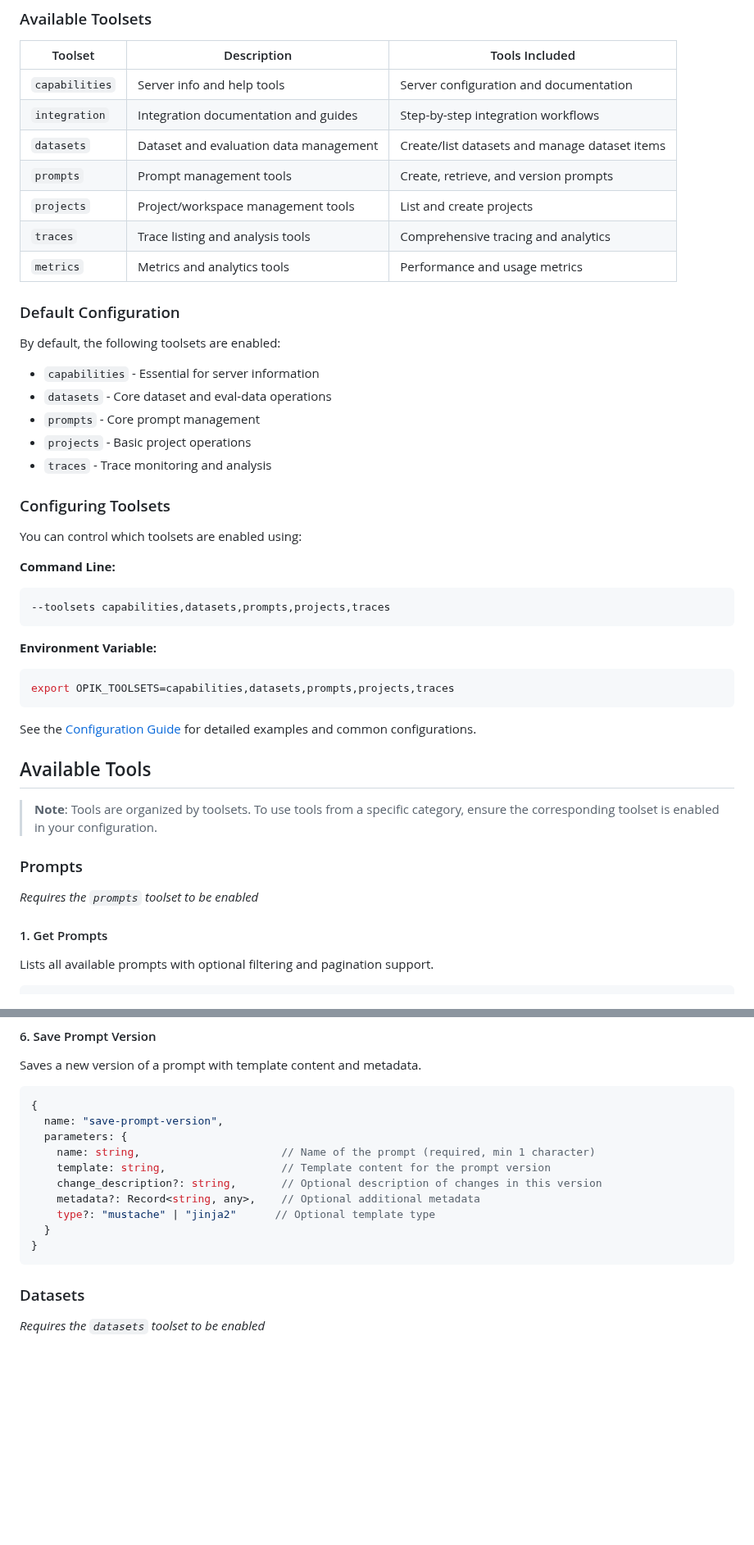
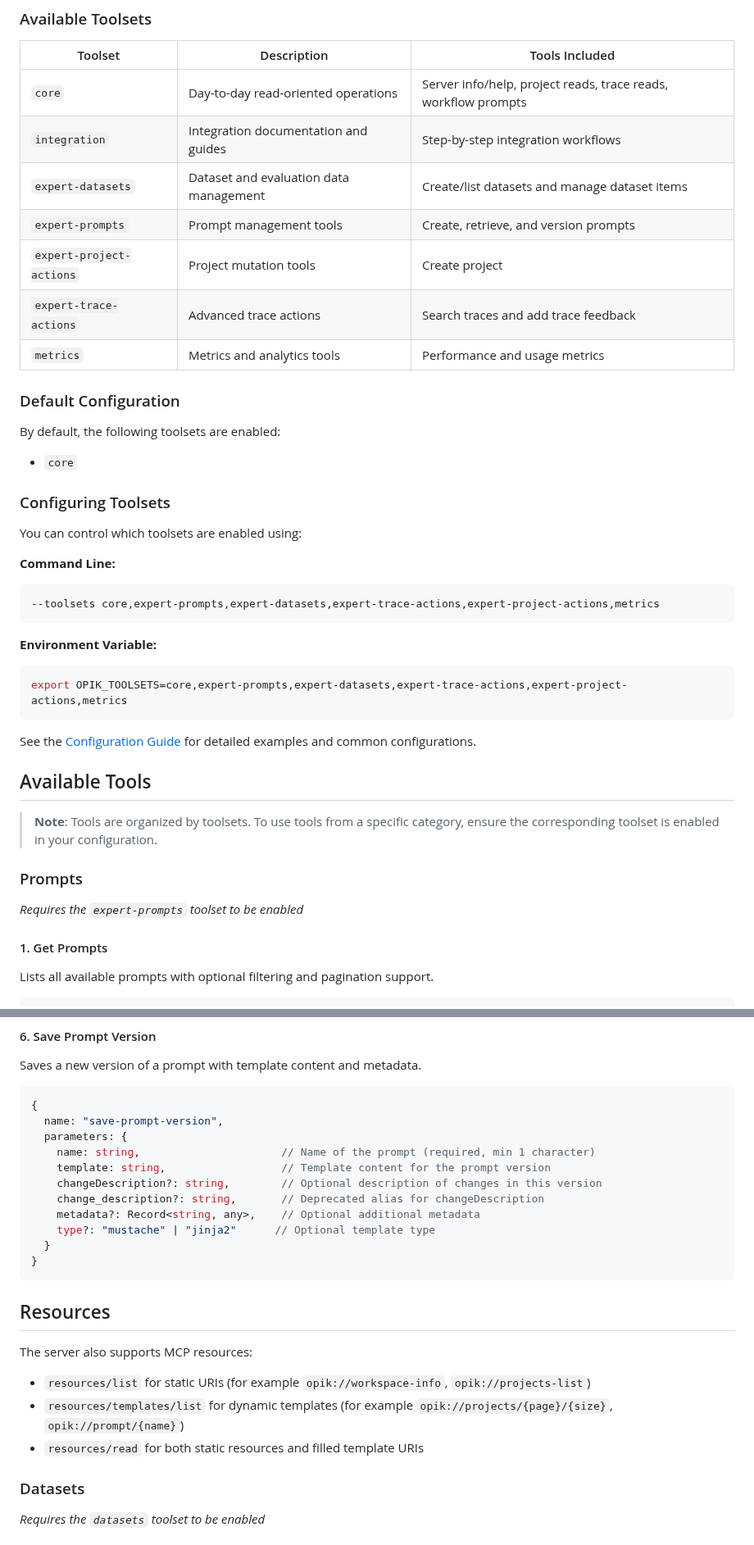
Before and after one commit to comet-ml/opik-mcp, a Markdown page: docs/api-reference.md, 2 parts joined by grey strips. Shown at 82% size. GitHub-like rendering; blank space fills up the shorter version.

````diff
--- a/docs/api-reference.md
+++ b/docs/api-reference.md
@@ -50,22 +50,18 @@ The Opik MCP server organizes tools into **toolsets** - logical groups of relate
 
 | Toolset | Description | Tools Included |
 |---------|-------------|----------------|
-| `capabilities` | Server info and help tools | Server configuration and documentation |
+| `core` | Day-to-day read-oriented operations | Server info/help, project reads, trace reads, workflow prompts |
 | `integration` | Integration documentation and guides | Step-by-step integration workflows |
-| `datasets` | Dataset and evaluation data management | Create/list datasets and manage dataset items |
-| `prompts` | Prompt management tools | Create, retrieve, and version prompts |
-| `projects` | Project/workspace management tools | List and create projects |
-| `traces` | Trace listing and analysis tools | Comprehensive tracing and analytics |
+| `expert-datasets` | Dataset and evaluation data management | Create/list datasets and manage dataset items |
+| `expert-prompts` | Prompt management tools | Create, retrieve, and version prompts |
+| `expert-project-actions` | Project mutation tools | Create project |
+| `expert-trace-actions` | Advanced trace actions | Search traces and add trace feedback |
 | `metrics` | Metrics and analytics tools | Performance and usage metrics |
 
 ### Default Configuration
 
 By default, the following toolsets are enabled:
-- `capabilities` - Essential for server information
-- `datasets` - Core dataset and eval-data operations
-- `prompts` - Core prompt management
-- `projects` - Basic project operations
-- `traces` - Trace monitoring and analysis
+- `core`
 
 ### Configuring Toolsets
 
@@ -73,12 +69,12 @@ You can control which toolsets are enabled using:
 
 **Command Line:**
 ```bash
---toolsets capabilities,datasets,prompts,projects,traces
+--toolsets core,expert-prompts,expert-datasets,expert-trace-actions,expert-project-actions,metrics
 ```
 
 **Environment Variable:**
 ```bash
-export OPIK_TOOLSETS=capabilities,datasets,prompts,projects,traces
+export OPIK_TOOLSETS=core,expert-prompts,expert-datasets,expert-trace-actions,expert-project-actions,metrics
 ```
 
 See the [Configuration Guide](./configuration.md) for detailed examples and common configurations.
@@ -88,7 +84,7 @@ See the [Configuration Guide](./configuration.md) for detailed examples and comm
 > **Note**: Tools are organized by toolsets. To use tools from a specific category, ensure the corresponding toolset is enabled in your configuration.
 
 ### Prompts
-*Requires the `prompts` toolset to be enabled*
+*Requires the `expert-prompts` toolset to be enabled*
 
 #### 1. Get Prompts
 
@@ -170,12 +166,21 @@ Saves a new version of a prompt with template content and metadata.
   parameters: {
     name: string,                      // Name of the prompt (required, min 1 character)
     template: string,                  // Template content for the prompt version
-    change_description?: string,       // Optional description of changes in this version
+    changeDescription?: string,        // Optional description of changes in this version
+    change_description?: string,       // Deprecated alias for changeDescription
     metadata?: Record<string, any>,    // Optional additional metadata
     type?: "mustache" | "jinja2"      // Optional template type
   }
 }
 ```
+
+## Resources
+
+The server also supports MCP resources:
+
+- `resources/list` for static URIs (for example `opik://workspace-info`, `opik://projects-list`)
+- `resources/templates/list` for dynamic templates (for example `opik://projects/{page}/{size}`, `opik://prompt/{name}`)
+- `resources/read` for both static resources and filled template URIs
 
 ### Datasets
 *Requires the `datasets` toolset to be enabled*
````
Also changed, not shown: README.md (+8 -0 lines), docs/streamable-http-transport.md (+12 -0 lines).
